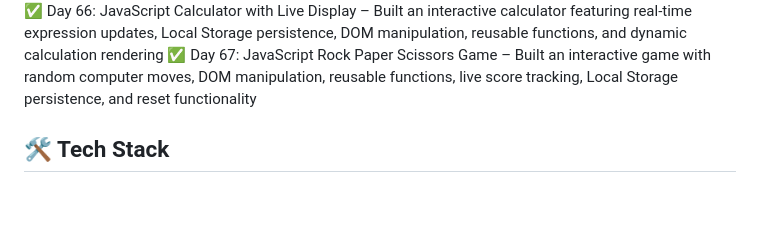
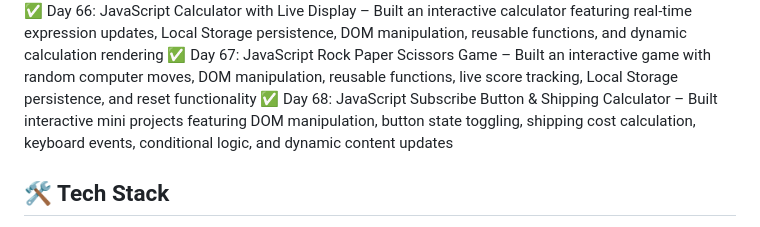
Before and after one commit to bhawnagupta24/100-days-of-code, a Markdown page: README.md, the part around the change. GitHub-like rendering; blank space fills up the shorter version.

Commit message:
Update progress for Day 68 in 100 Days Frontend Challenge

```diff
--- a/README.md
+++ b/README.md
@@ -74,7 +74,7 @@ using HTML, CSS, JavaScript, UI/UX, and React (later phase).
 ✅ Day 65: JavaScript Advanced Calculator – Improved calculator functionality by organizing logic into reusable functions and handling mathematical expressions efficiently
 ✅ Day 66: JavaScript Calculator with Live Display – Built an interactive calculator featuring real-time expression updates, Local Storage persistence, DOM manipulation, reusable functions, and dynamic calculation rendering
 ✅ Day 67: JavaScript Rock Paper Scissors Game – Built an interactive game with random computer moves, DOM manipulation, reusable functions, live score tracking, Local Storage persistence, and reset functionality
-
+✅ Day 68: JavaScript Subscribe Button & Shipping Calculator – Built interactive mini projects featuring DOM manipulation, button state toggling, shipping cost calculation, keyboard events, conditional logic, and dynamic content updates
 
 
 
```
